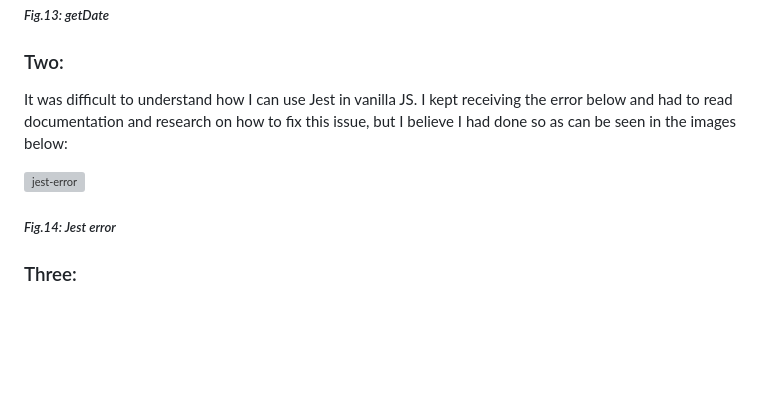
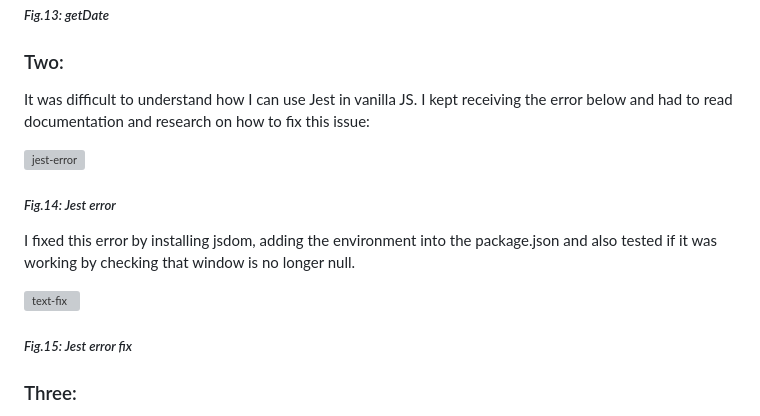
Before and after one commit to Riddles-sys/Blackjack, a Markdown page: README.md, the part around the change. Drawn GitHub-style; blank space fills up the shorter version; grey boxes are pictures that could not be loaded.

```diff
--- a/README.md
+++ b/README.md
@@ -147,11 +147,18 @@ For a few days I was stuck on the function to create a deck and to shuffle it. T
 
 ### Two:
 
-It was difficult to understand how I can use Jest in vanilla JS. I kept receiving the error below and had to read documentation and research on how to fix this issue, but I believe I had done so as can be seen in the images below:
+It was difficult to understand how I can use Jest in vanilla JS. I kept receiving the error below and had to read documentation and research on how to fix this issue:
 
 
 ![jest-error](https://user-images.githubusercontent.com/102864650/211224911-4a3cbb02-3662-4983-941e-653134bd5017.png)
 ##### _Fig.14: Jest error_
+
+I fixed this error by installing jsdom, adding the environment into the package.json and also tested if it was working by checking that window is no longer null.
+
+
+![text-fix](https://user-images.githubusercontent.com/102864650/211225163-ed7e5adf-1360-4515-93a1-18b174b2e2e9.png)
+##### _Fig.15: Jest error fix_
+
 
 ### Three:
 
```
